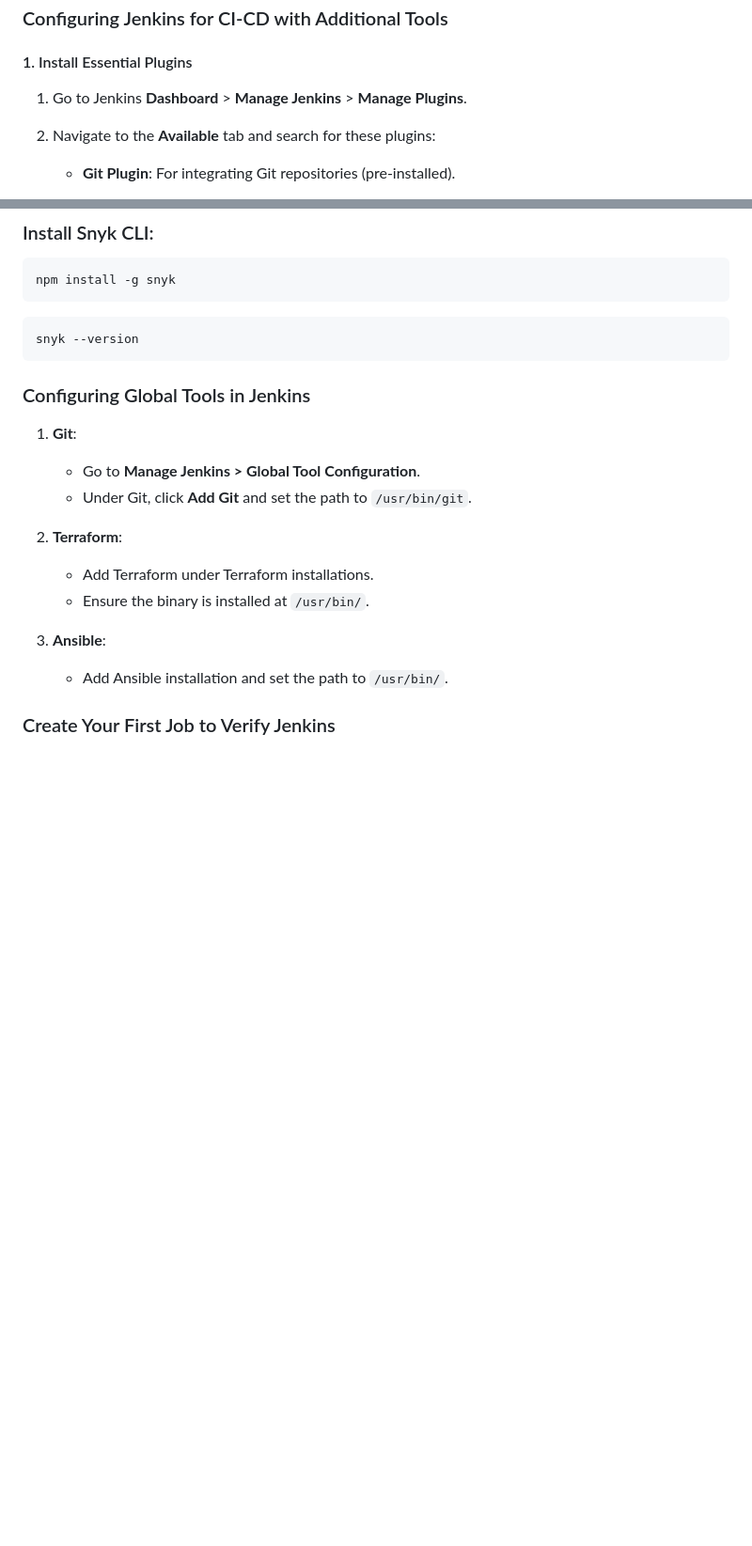
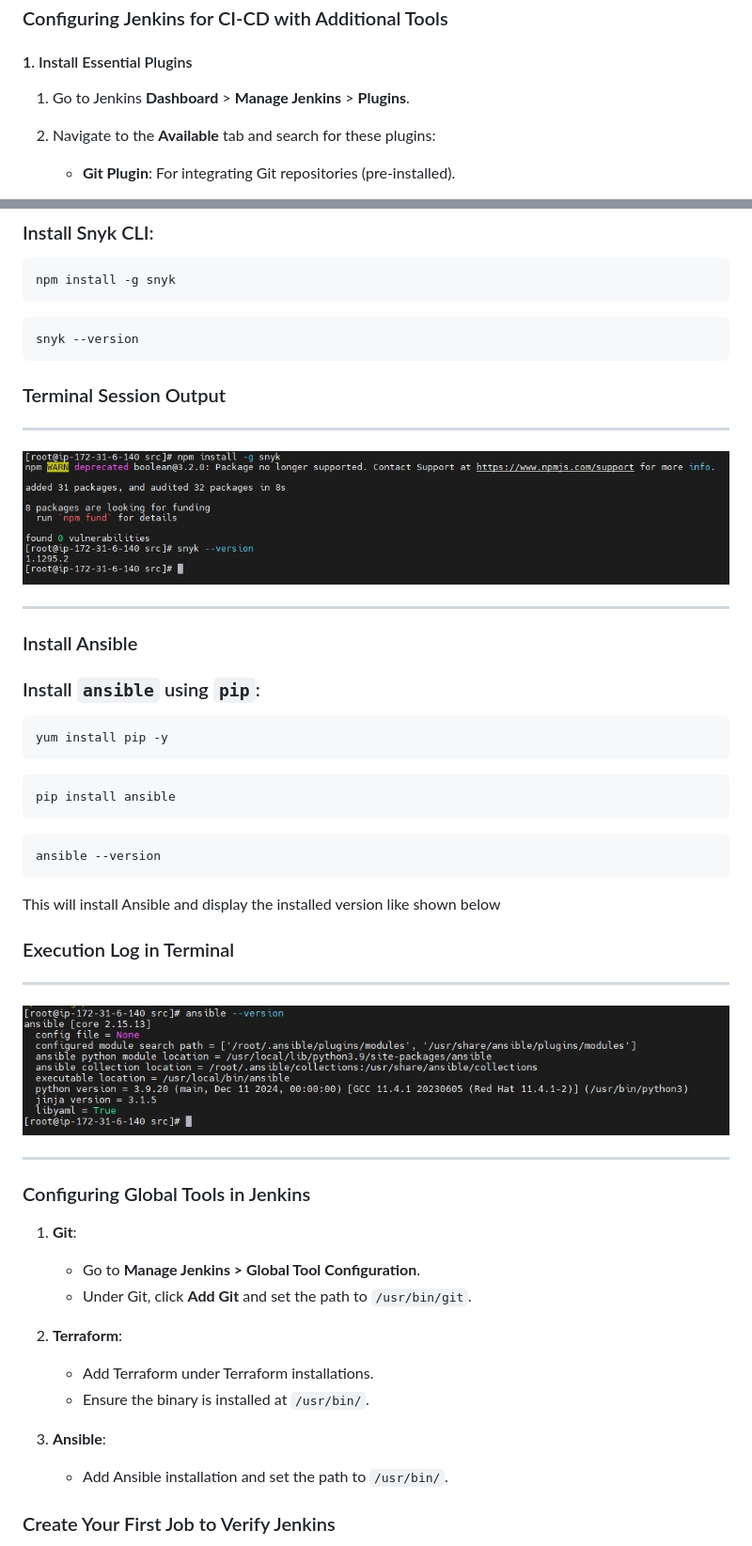
Before and after one commit to vreguraman/DevSecOps-End-to-End-Project, a Markdown page: Readme.md, 2 parts joined by grey strips. Shown: that part at 94% size. GitHub-like rendering; pictures changed too: Images/ansible-version.jpg (added), Images/snyk-version.jpg; blank space fills up the shorter version.

````diff
--- a/Readme.md
+++ b/Readme.md
@@ -299,7 +299,7 @@ Provide the necessary details to create your Jenkins account.
 
 #### 1. Install Essential Plugins
 
-1. Go to Jenkins **Dashboard** > **Manage Jenkins** > **Manage Plugins**.
+1. Go to Jenkins **Dashboard** > **Manage Jenkins** > **Plugins**.
 
 2. Navigate to the **Available** tab and search for these plugins:
 
@@ -419,6 +451,34 @@ npm install -g snyk
 ```bash
 snyk --version
 ```
+
+### Terminal Session Output
+---
+![](/Images/snyk-version.jpg)
+
+---
+
+### Install Ansible
+
+### Install `ansible` using `pip`:
+```sh
+yum install pip -y
+```
+```bash
+pip install ansible
+```
+```bash
+ansible --version
+```
+This will install Ansible and display the installed version like shown below
+
+### Execution Log in Terminal
+---
+![](/Images/ansible-version.jpg)
+
+---
+
+
 
 ### Configuring Global Tools in Jenkins
 
````
Also changed, not shown: other parts of Readme.md (+33 -1 lines).
